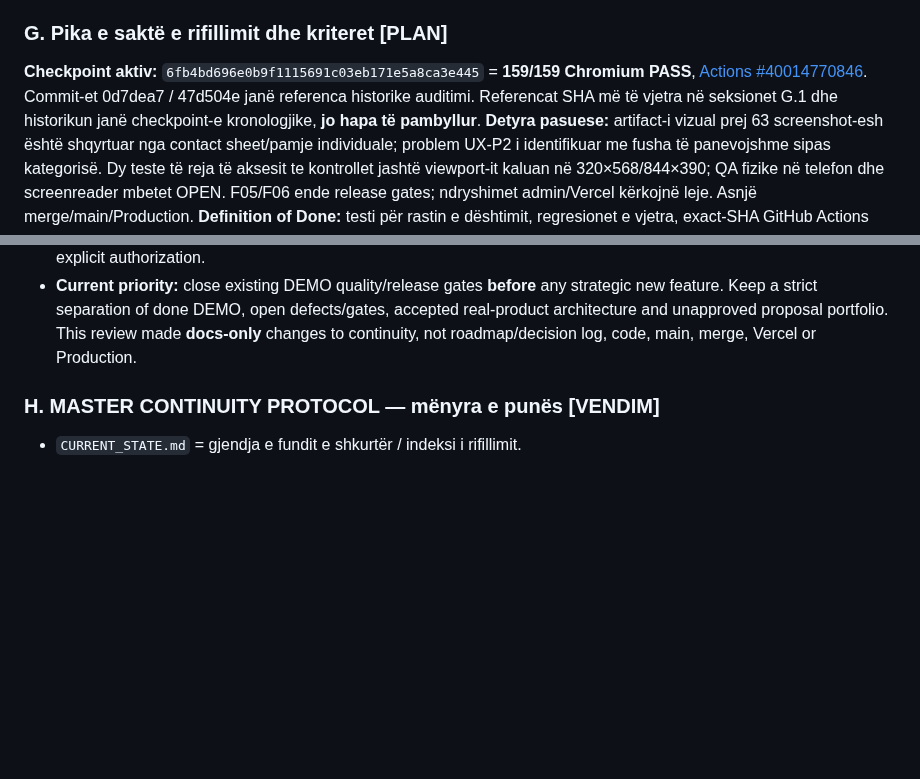
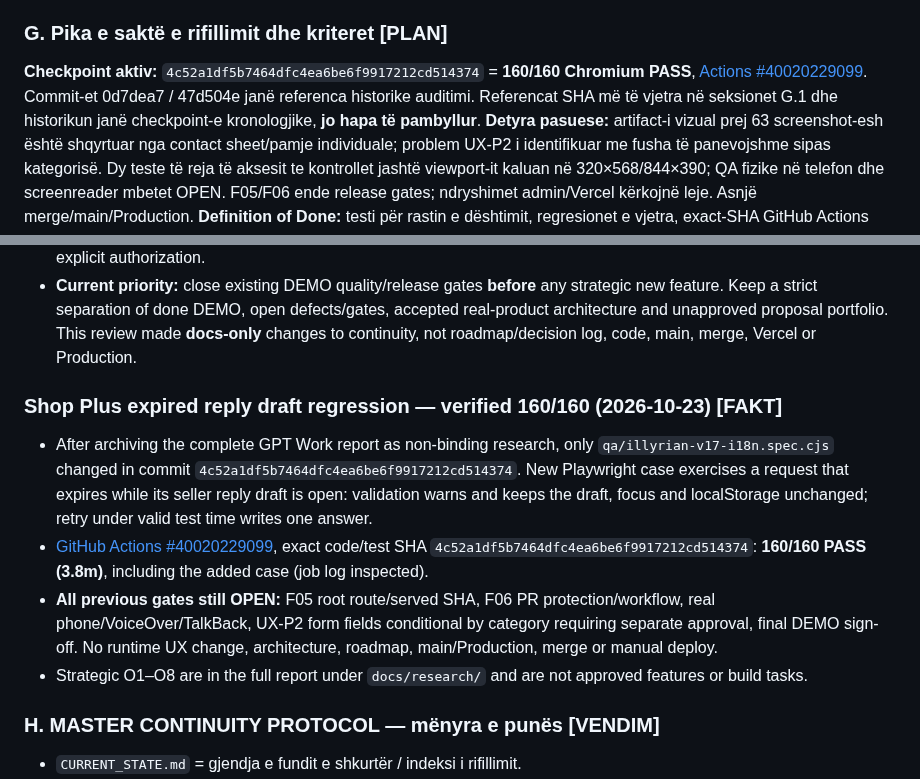
Before and after one commit to titanfit102-bit/Illyrian, a Markdown page: MASTER_HANDOFF.md, 2 parts joined by grey strips. Drawn GitHub-style; blank space fills up the shorter version.

```diff
--- a/MASTER_HANDOFF.md
+++ b/MASTER_HANDOFF.md
@@ -54,7 +54,7 @@
 - **P3/M5:** security/a11y/device testing, ops/observability/backup-restore, staged release dhe sign-off; zgjerim gjeografik/gjuhësor vetëm mbi metrika.
 
 ### G. Pika e saktë e rifillimit dhe kriteret [PLAN]
-**Checkpoint aktiv:** `6fb4bd696e0b9f1115691c03eb171e5a8ca3e445` = **159/159 Chromium PASS**, [Actions #40014770846](https://github.com/titanfit102-bit/Illyrian/actions/runs/40014770846). Commit-et 0d7dea7 / 47d504e janë referenca historike auditimi. Referencat SHA më të vjetra në seksionet G.1 dhe historikun janë checkpoint-e kronologjike, **jo hapa të pambyllur**.
+**Checkpoint aktiv:** `4c52a1df5b7464dfc4ea6be6f9917212cd514374` = **160/160 Chromium PASS**, [Actions #40020229099](https://github.com/titanfit102-bit/Illyrian/actions/runs/40020229099). Commit-et 0d7dea7 / 47d504e janë referenca historike auditimi. Referencat SHA më të vjetra në seksionet G.1 dhe historikun janë checkpoint-e kronologjike, **jo hapa të pambyllur**.
 **Detyra pasuese:** artifact-i vizual prej 63 screenshot-esh është shqyrtuar nga contact sheet/pamje individuale; problem UX-P2 i identifikuar me fusha të panevojshme sipas kategorisë. Dy teste të reja të aksesit te kontrollet jashtë viewport-it kaluan në 320×568/844×390; QA fizike në telefon dhe screenreader mbetet OPEN. F05/F06 ende release gates; ndryshimet admin/Vercel kërkojnë leje. Asnjë merge/main/Production.
 **Definition of Done:** testi për rastin e dështimit, regresionet e vjetra, exact-SHA GitHub Actions PASS, diff i kufizuar, dokumentim i provës dhe i gates të hapura. Testet e kaluara nuk janë automatikisht miratim release.
 
@@ -158,6 +158,12 @@
 - **M0 recommendation for future approval only:** compare one small accessible area × one recent need × one time window; interview real recent users plus a minimal number of suppliers/hosts, run a carefully permissioned manual test, measure finished outcomes and operator minutes, then select **one** primary loop. Do not contact anyone, promise service or spend money from this report. Any changes to market scope, roadmap, architecture or monetization require owner's explicit decision.
 - **Live F05 update:** latest code SHA `6fb4bd6...` GitHub Vercel status = `success`, but the root rewrite still points at v1.5 and Vercel team `un24` requests still return 403. Served SHA/target/Preview not certified. F06 remains no PR trigger or branch rulesets; phone/VoiceOver/TalkBack QA not complete; Shop Plus conditional-fields UX issue remains pending explicit authorization.
 - **Current priority:** close existing DEMO quality/release gates **before** any strategic new feature. Keep a strict separation of done DEMO, open defects/gates, accepted real-product architecture and unapproved proposal portfolio. This review made **docs-only** changes to continuity, not roadmap/decision log, code, main, merge, Vercel or Production.
+
+### Shop Plus expired reply draft regression — verified 160/160 (2026-10-23) [FAKT]
+- After archiving the complete GPT Work report as non-binding research, only `qa/illyrian-v17-i18n.spec.cjs` changed in commit `4c52a1df5b7464dfc4ea6be6f9917212cd514374`. New Playwright case exercises a request that expires while its seller reply draft is open: validation warns and keeps the draft, focus and localStorage unchanged; retry under valid test time writes one answer.
+- [GitHub Actions #40020229099](https://github.com/titanfit102-bit/Illyrian/actions/runs/40020229099), exact code/test SHA `4c52a1df5b7464dfc4ea6be6f9917212cd514374`: **160/160 PASS (3.8m)**, including the added case (job log inspected).
+- **All previous gates still OPEN:** F05 root route/served SHA, F06 PR protection/workflow, real phone/VoiceOver/TalkBack, UX-P2 form fields conditional by category requiring separate approval, final DEMO sign-off. No runtime UX change, architecture, roadmap, main/Production, merge or manual deploy.
+- Strategic O1–O8 are in the full report under `docs/research/` and are not approved features or build tasks.
 
 ### H. MASTER CONTINUITY PROTOCOL — mënyra e punës [VENDIM]
 - `CURRENT_STATE.md` = gjendja e fundit e shkurtër / indeksi i rifillimit.
```
Also changed, not shown: CURRENT_STATE.md (+10 -4 lines).
